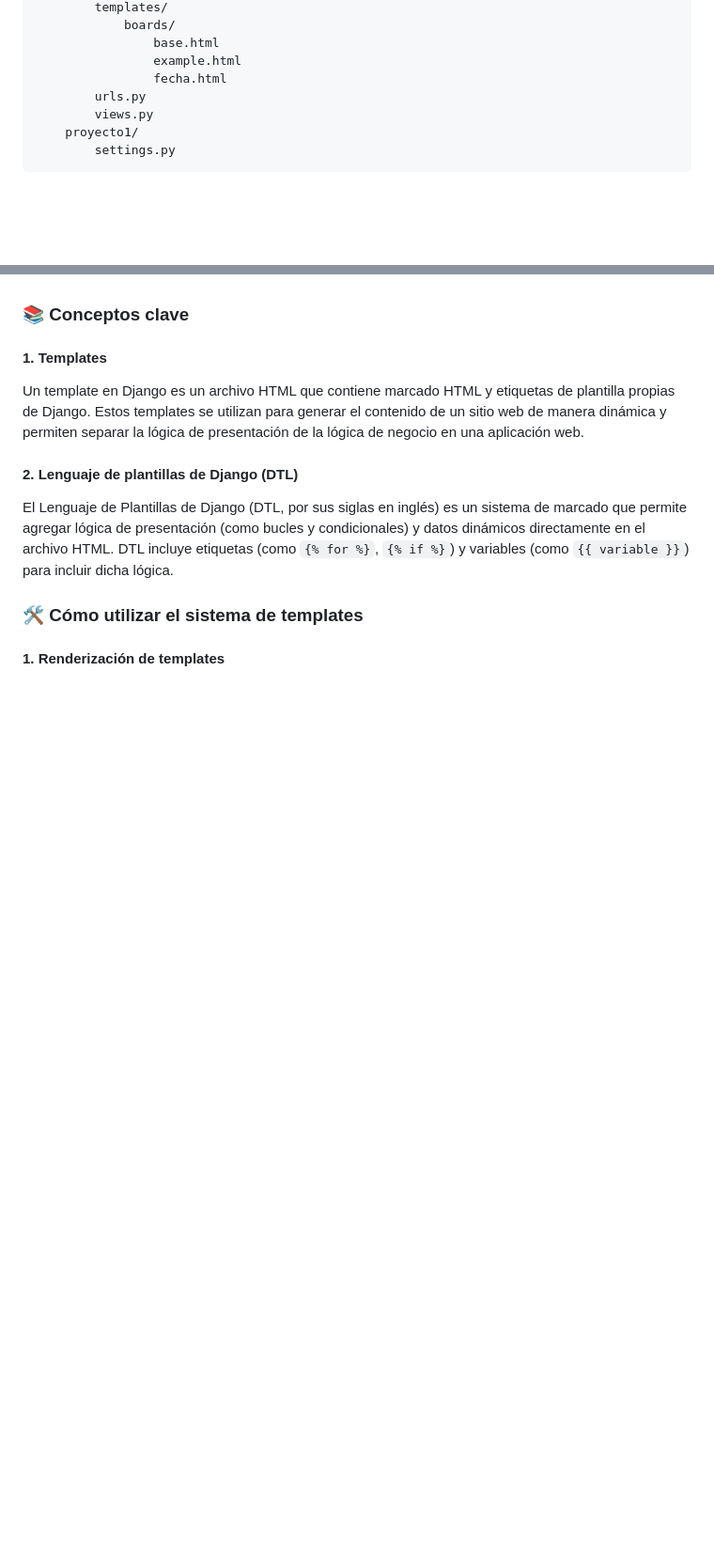
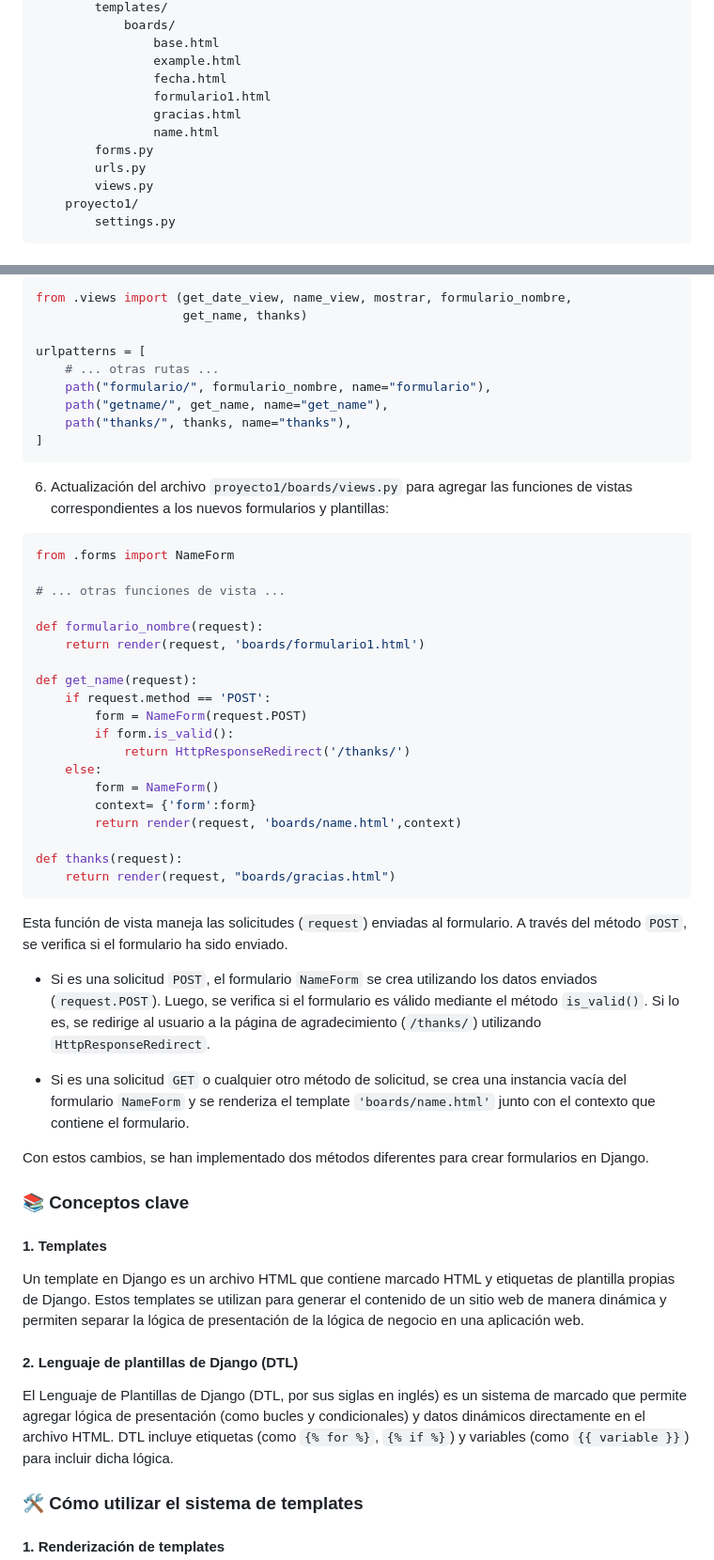
Before and after one commit to zubus/TD-Django-0027, a Markdown page: 2-Templates.md, 2 parts joined by grey strips. Shown: that part at 94% size. Rendered like a GitHub page; blank space fills up the shorter version.

````diff
--- a/2-Templates.md
+++ b/2-Templates.md
@@ -14,6 +14,10 @@ proyecto1/
                 base.html
                 example.html
                 fecha.html
+                formulario1.html
+                gracias.html
+                name.html
+        forms.py
         urls.py
         views.py
     proyecto1/
@@ -94,3 +172,46 @@ Con estos cambios, ahora se pueden mostrar imágenes estáticas en el template y
+```python
+from .views import (get_date_view, name_view, mostrar, formulario_nombre,
+                    get_name, thanks)
+
+urlpatterns = [
+    # ... otras rutas ...
+    path("formulario/", formulario_nombre, name="formulario"),
+    path("getname/", get_name, name="get_name"),
+    path("thanks/", thanks, name="thanks"),
+]
+```
+
+6. Actualización del archivo `proyecto1/boards/views.py` para agregar las funciones de vistas correspondientes a los nuevos formularios y plantillas:
+
+```python
+from .forms import NameForm
+
+# ... otras funciones de vista ...
+
+def formulario_nombre(request):
+    return render(request, 'boards/formulario1.html')
+
+def get_name(request):
+    if request.method == 'POST':
+        form = NameForm(request.POST)
+        if form.is_valid():
+            return HttpResponseRedirect('/thanks/')
+    else:
+        form = NameForm()
+        context= {'form':form}
+        return render(request, 'boards/name.html',context)
+
+def thanks(request):
+    return render(request, "boards/gracias.html")
+```
+
+Esta función de vista maneja las solicitudes (`request`) enviadas al formulario. A través del método `POST`, se verifica si el formulario ha sido enviado.
+
+- Si es una solicitud `POST`, el formulario `NameForm` se crea utilizando los datos enviados (`request.POST`). Luego, se verifica si el formulario es válido mediante el método `is_valid()`. Si lo es, se redirige al usuario a la página de agradecimiento (`/thanks/`) utilizando `HttpResponseRedirect`.
+
+- Si es una solicitud `GET` o cualquier otro método de solicitud, se crea una instancia vacía del formulario `NameForm` y se renderiza el template `'boards/name.html'` junto con el contexto que contiene el formulario.
+
+Con estos cambios, se han implementado dos métodos diferentes para crear formularios en Django.
 
 ### 📚 Conceptos clave
 
````
Also changed, not shown: other parts of 2-Templates.md (+74 -0 lines).
